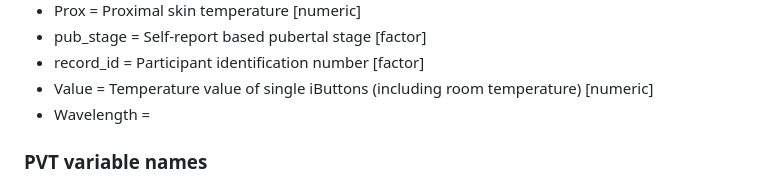
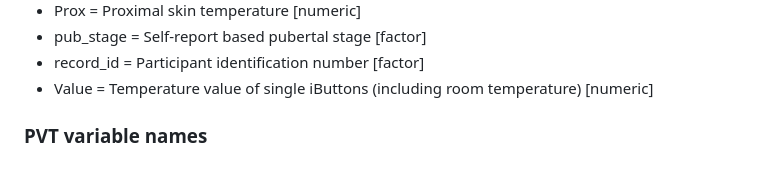
Before and after one commit to rrlazar/LazarEtAl_NPJ_2025, a Markdown page: README.md, the part around the change. Rendered like a GitHub page.

Commit message:
correct mistake in readme

```diff
--- a/README.md
+++ b/README.md
@@ -49,7 +49,6 @@ Code and data for the Lazar et al 2024 publication
 - pub_stage 		= Self-report based pubertal stage [factor]
 - record_id 		= Participant identification number [factor]
 - Value			= Temperature value of single iButtons (including room temperature) [numeric]
-- Wavelength		=
 
 
 ###  PVT variable names
```
